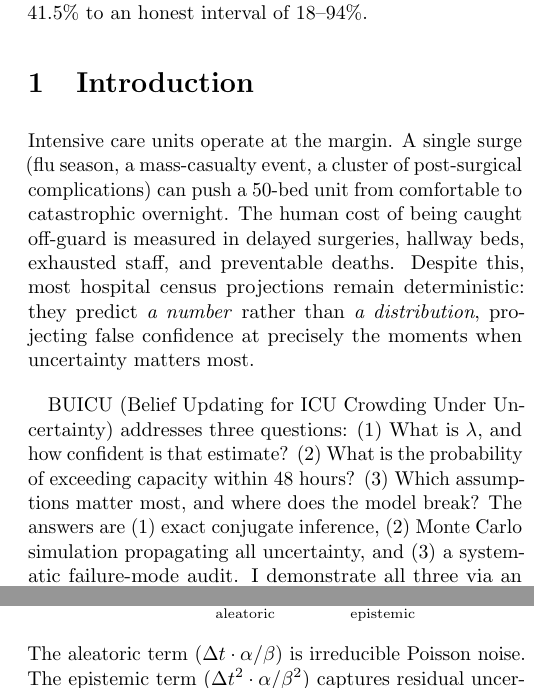
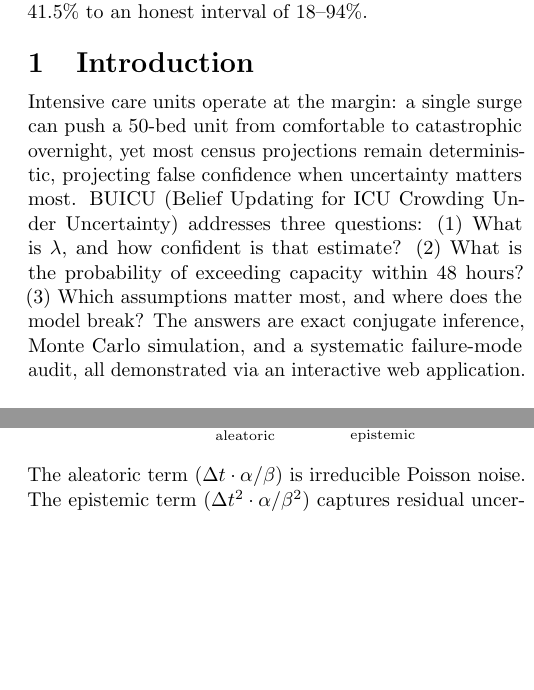
Before and after one commit to dsanh14/BUICU, a LaTeX paper (buicu_report.tex): two parts of the columns of pages 1 and 2 of 8, joined at a grey line, cut so that both start at the same text, the shorter picture padded with empty space. Compiled offline with pdfLaTeX.

Commit message:
modified:   buicu_report.tex

```diff
--- a/buicu_report.tex
+++ b/buicu_report.tex
@@ -67,23 +67,16 @@ stretches the crowding probability range from a point estimate of
 % ── 1. Introduction ──────────────────────────────────────────────────
 \section{Introduction}
 
-Intensive care units operate at the margin. A single surge (flu season,
-a mass-casualty event, a cluster of post-surgical complications) can
-push a 50-bed unit from comfortable to catastrophic overnight. The human
-cost of being caught off-guard is measured in delayed surgeries, hallway
-beds, exhausted staff, and preventable deaths. Despite this, most
-hospital census projections remain deterministic: they predict
-\emph{a number} rather than \emph{a distribution}, projecting false
-confidence at precisely the moments when uncertainty matters most.
-
-BUICU (Belief Updating for ICU Crowding Under Uncertainty) addresses
-three questions: (1)~What is $\lambda$, and how confident is that
-estimate? (2)~What is the probability of exceeding capacity within
-48~hours? (3)~Which assumptions matter most, and where does the model
-break? The answers are (1)~exact conjugate inference, (2)~Monte Carlo
-simulation propagating all uncertainty, and (3)~a systematic
-failure-mode audit. I demonstrate all three via an interactive
-web application.
+Intensive care units operate at the margin: a single surge can push a
+50-bed unit from comfortable to catastrophic overnight, yet most census
+projections remain deterministic, projecting false confidence when
+uncertainty matters most. BUICU (Belief Updating for ICU Crowding Under
+Uncertainty) addresses three questions: (1)~What is $\lambda$, and how
+confident is that estimate? (2)~What is the probability of exceeding
+capacity within 48~hours? (3)~Which assumptions matter most, and where
+does the model break? The answers are exact conjugate inference, Monte
+Carlo simulation, and a systematic failure-mode audit, all demonstrated
+via an interactive web application.
 
 % ── 2. Methods ───────────────────────────────────────────────────────
 \section{Methods}
```
